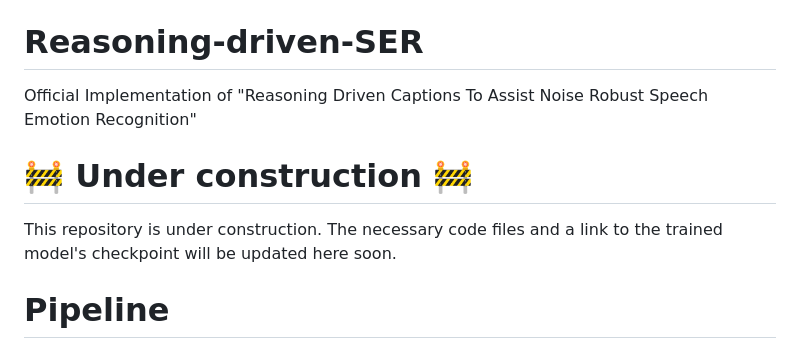
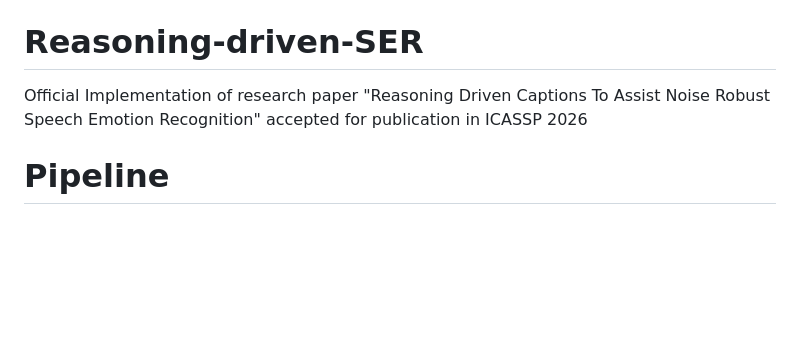
Before and after one commit to Snehitc/Reasoning-driven-SER, a Markdown page: README.md, the part around one of its changes. Rendered like a GitHub page; blank space fills up the shorter version.

```diff
--- a/README.md
+++ b/README.md
@@ -3,10 +3,7 @@
 
 
 # Reasoning-driven-SER
-Official Implementation of "Reasoning Driven Captions To Assist Noise Robust Speech Emotion Recognition"
-
-# 🚧 Under construction 🚧
-This repository is under construction. The necessary code files and a link to the trained model's checkpoint will be updated here soon.
+Official Implementation of research paper "Reasoning Driven Captions To Assist Noise Robust Speech Emotion Recognition" accepted for publication in ICASSP 2026
 
 # Pipeline
 ![Pipeline](docs/ModelArchitecture_xA_2.jpg)
```
Also changed, not shown: other parts of README.md (+1 -1 lines).
